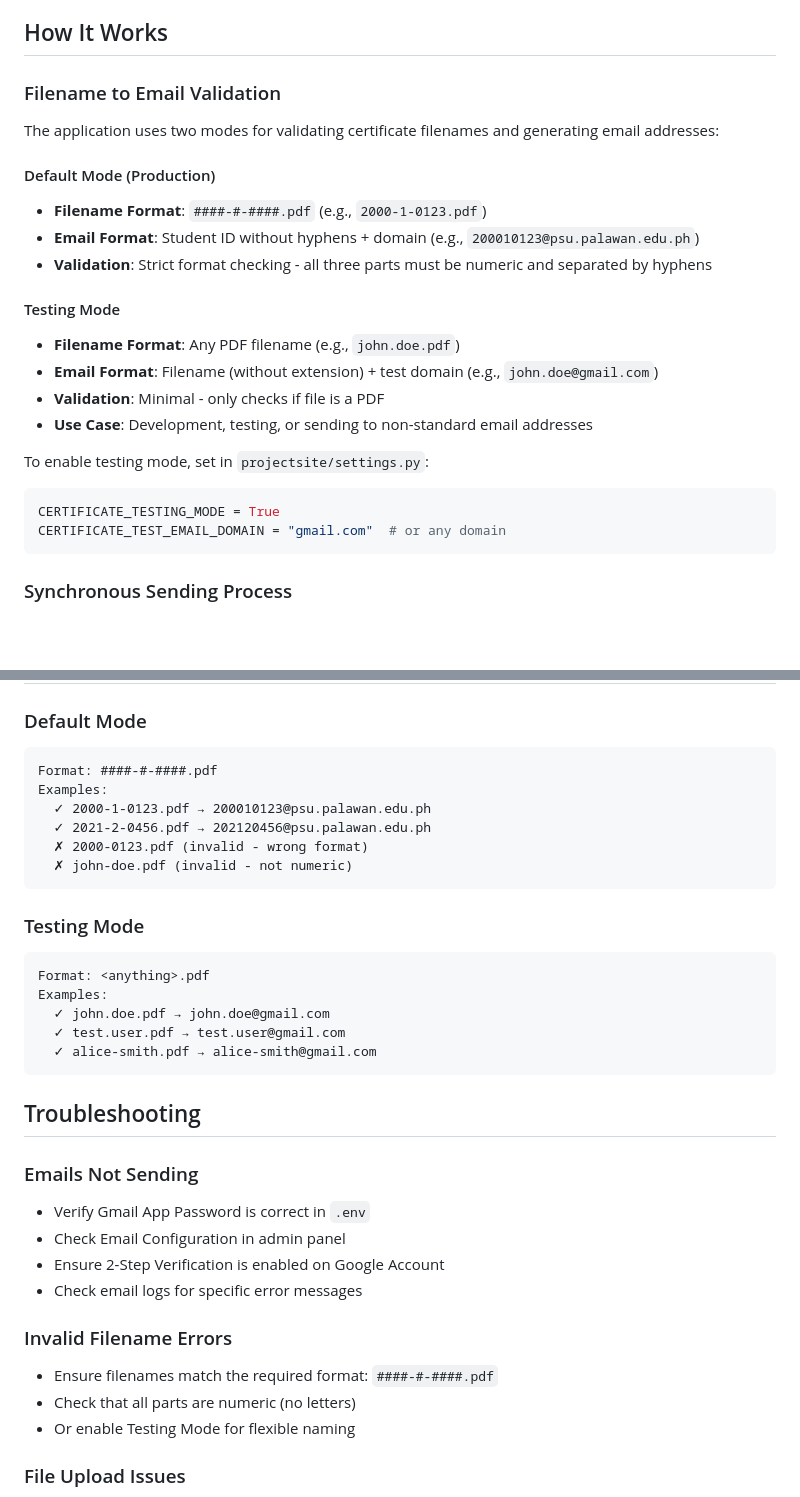
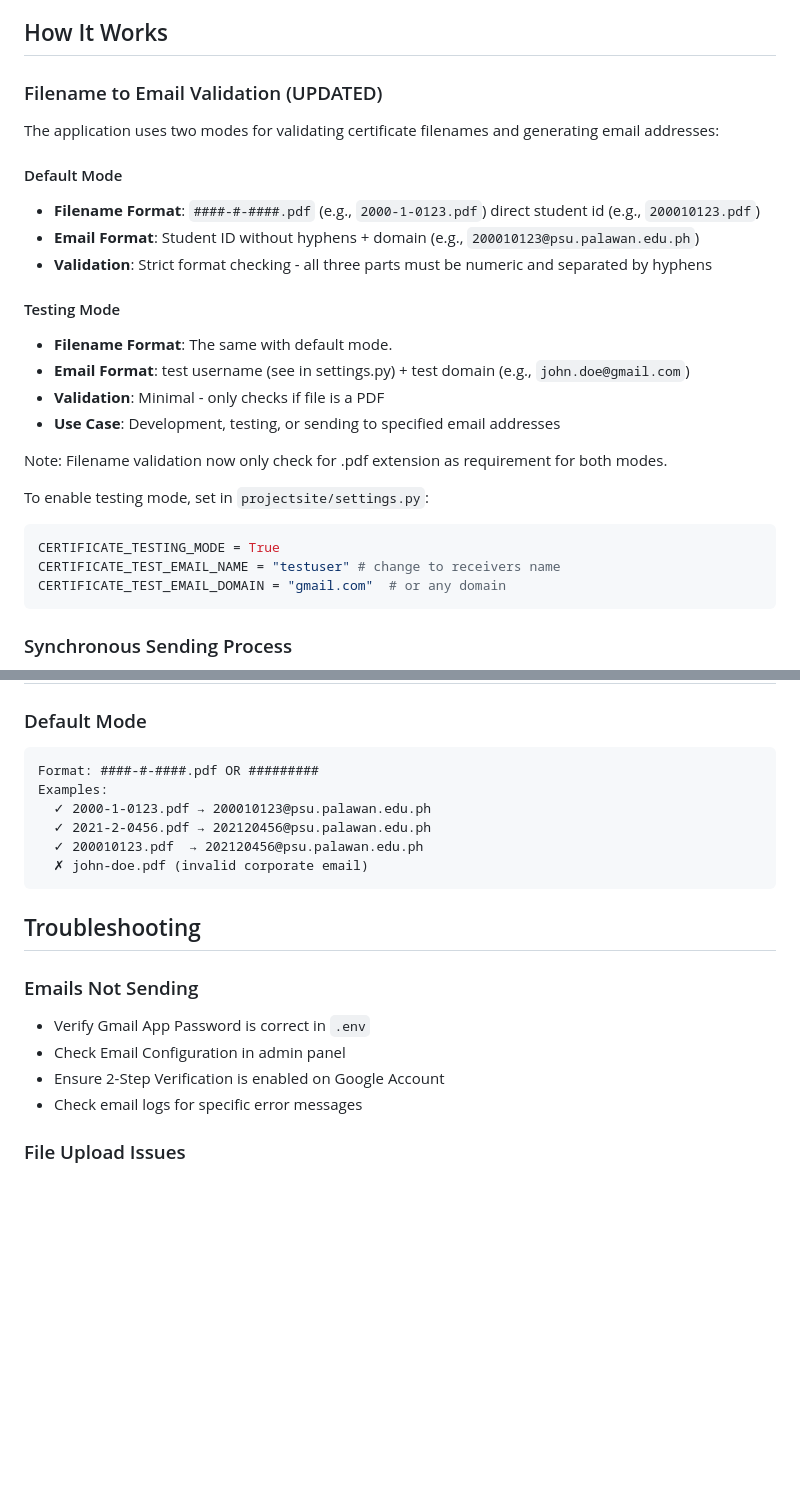
Before and after one commit to n3mo1101/pn-certificate-mailer, a Markdown page: README.md, 2 parts joined by grey strips. Rendered like a GitHub page; blank space fills up the shorter version.

````diff
--- a/README.md
+++ b/README.md
@@ -16,24 +16,27 @@ A Django web application for distributing certificates and email messages to stu
 
 ## How It Works
 
-### Filename to Email Validation
+### Filename to Email Validation (UPDATED)
 
 The application uses two modes for validating certificate filenames and generating email addresses:
 
-#### Default Mode (Production)
-- **Filename Format**: `####-#-####.pdf` (e.g., `2000-1-0123.pdf`)
+#### Default Mode
+- **Filename Format**: `####-#-####.pdf` (e.g., `2000-1-0123.pdf`) direct student id (e.g., `200010123.pdf`)
 - **Email Format**: Student ID without hyphens + domain (e.g., `200010123@psu.palawan.edu.ph`)
 - **Validation**: Strict format checking - all three parts must be numeric and separated by hyphens
 
 #### Testing Mode
-- **Filename Format**: Any PDF filename (e.g., `john.doe.pdf`)
-- **Email Format**: Filename (without extension) + test domain (e.g., `john.doe@gmail.com`)
+- **Filename Format**: The same with default mode.
+- **Email Format**: test username (see in settings.py) + test domain (e.g., `john.doe@gmail.com`)
 - **Validation**: Minimal - only checks if file is a PDF
-- **Use Case**: Development, testing, or sending to non-standard email addresses
+- **Use Case**: Development, testing, or sending to specified email addresses
+
+Note: Filename validation now only check for .pdf extension as requirement for both modes.
 
 To enable testing mode, set in `projectsite/settings.py`:
 ```python
 CERTIFICATE_TESTING_MODE = True
+CERTIFICATE_TEST_EMAIL_NAME = "testuser" # change to receivers name
 CERTIFICATE_TEST_EMAIL_DOMAIN = "gmail.com"  # or any domain
 ```
 
@@ -202,21 +205,12 @@ Log in and configure email settings through the Django Admin Panel:
 
 ### Default Mode
 ```
-Format: ####-#-####.pdf
+Format: ####-#-####.pdf OR #########
 Examples:
   ✓ 2000-1-0123.pdf → 200010123@psu.palawan.edu.ph
   ✓ 2021-2-0456.pdf → 202120456@psu.palawan.edu.ph
-  ✗ 2000-0123.pdf (invalid - wrong format)
-  ✗ john-doe.pdf (invalid - not numeric)
-```
-
-### Testing Mode
-```
-Format: <anything>.pdf
-Examples:
-  ✓ john.doe.pdf → john.doe@gmail.com
-  ✓ test.user.pdf → test.user@gmail.com
-  ✓ alice-smith.pdf → alice-smith@gmail.com
+  ✓ 200010123.pdf  → 202120456@psu.palawan.edu.ph
+  ✗ john-doe.pdf (invalid corporate email)
 ```
 
 ## Troubleshooting
@@ -226,11 +220,6 @@ Examples:
 - Check Email Configuration in admin panel
 - Ensure 2-Step Verification is enabled on Google Account
 - Check email logs for specific error messages
-
-### Invalid Filename Errors
-- Ensure filenames match the required format: `####-#-####.pdf`
-- Check that all parts are numeric (no letters)
-- Or enable Testing Mode for flexible naming
 
 ### File Upload Issues
 - Maximum file size: 10MB per file
````
